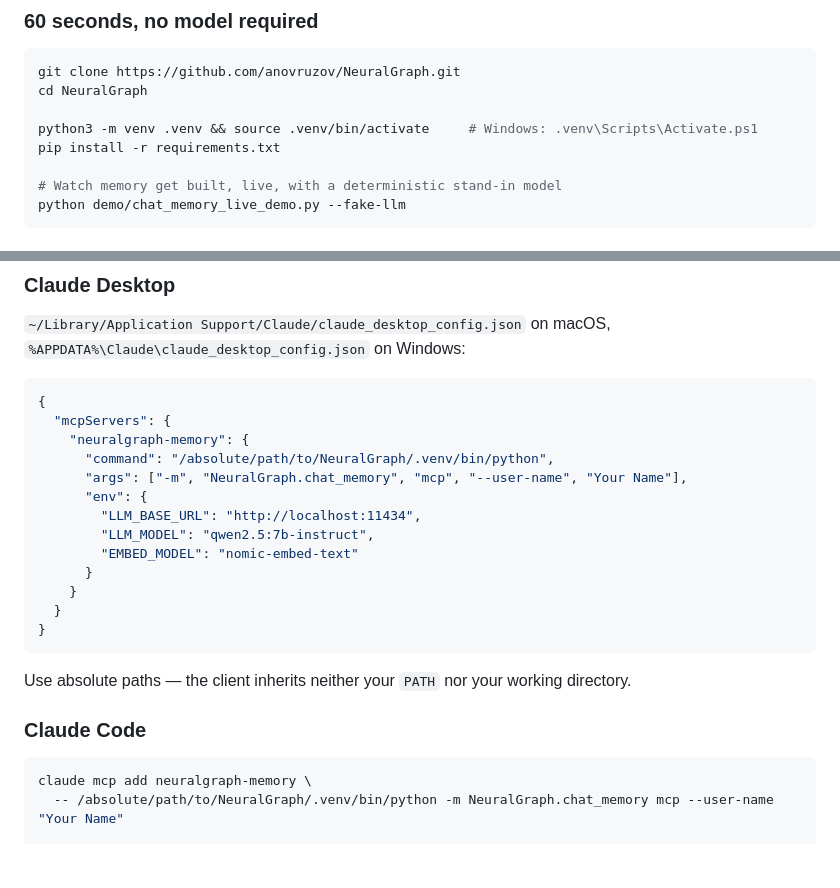
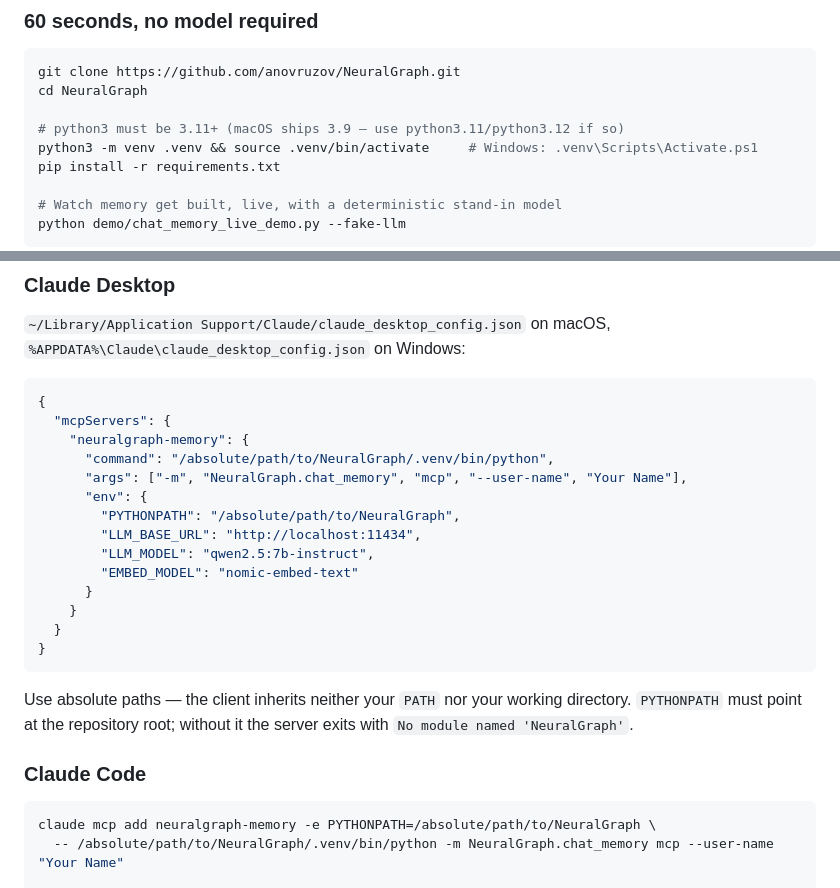
Before and after one commit to anovruzov/NeuralGraph, a Markdown page: README.md, 2 parts joined by grey strips. Drawn GitHub-style; blank space fills up the shorter version.

````diff
--- a/README.md
+++ b/README.md
@@ -50,6 +50,7 @@ What makes it different from a vector store with a nice wrapper:
 git clone https://github.com/anovruzov/NeuralGraph.git
 cd NeuralGraph
 
+# python3 must be 3.11+ (macOS ships 3.9 — use python3.11/python3.12 if so)
 python3 -m venv .venv && source .venv/bin/activate     # Windows: .venv\Scripts\Activate.ps1
 pip install -r requirements.txt
 
@@ -104,6 +105,7 @@ clients and **Streamable HTTP** for everything else, negotiating protocol `2025-
       "command": "/absolute/path/to/NeuralGraph/.venv/bin/python",
       "args": ["-m", "NeuralGraph.chat_memory", "mcp", "--user-name", "Your Name"],
       "env": {
+        "PYTHONPATH": "/absolute/path/to/NeuralGraph",
         "LLM_BASE_URL": "http://localhost:11434",
         "LLM_MODEL": "qwen2.5:7b-instruct",
         "EMBED_MODEL": "nomic-embed-text"
@@ -114,11 +116,13 @@ clients and **Streamable HTTP** for everything else, negotiating protocol `2025-
 ```
 
 Use absolute paths — the client inherits neither your `PATH` nor your working directory.
+`PYTHONPATH` must point at the repository root; without it the server exits with
+`No module named 'NeuralGraph'`.
 
 ### Claude Code
 
 ```bash
-claude mcp add neuralgraph-memory \
+claude mcp add neuralgraph-memory -e PYTHONPATH=/absolute/path/to/NeuralGraph \
   -- /absolute/path/to/NeuralGraph/.venv/bin/python -m NeuralGraph.chat_memory mcp --user-name "Your Name"
 
 # ...or against an already-running HTTP server
````
Also changed, not shown: NeuralGraph/chat_memory/README.md (+3 -2 lines), docs/CHAT_MEMORY.md (+2 -2 lines).
